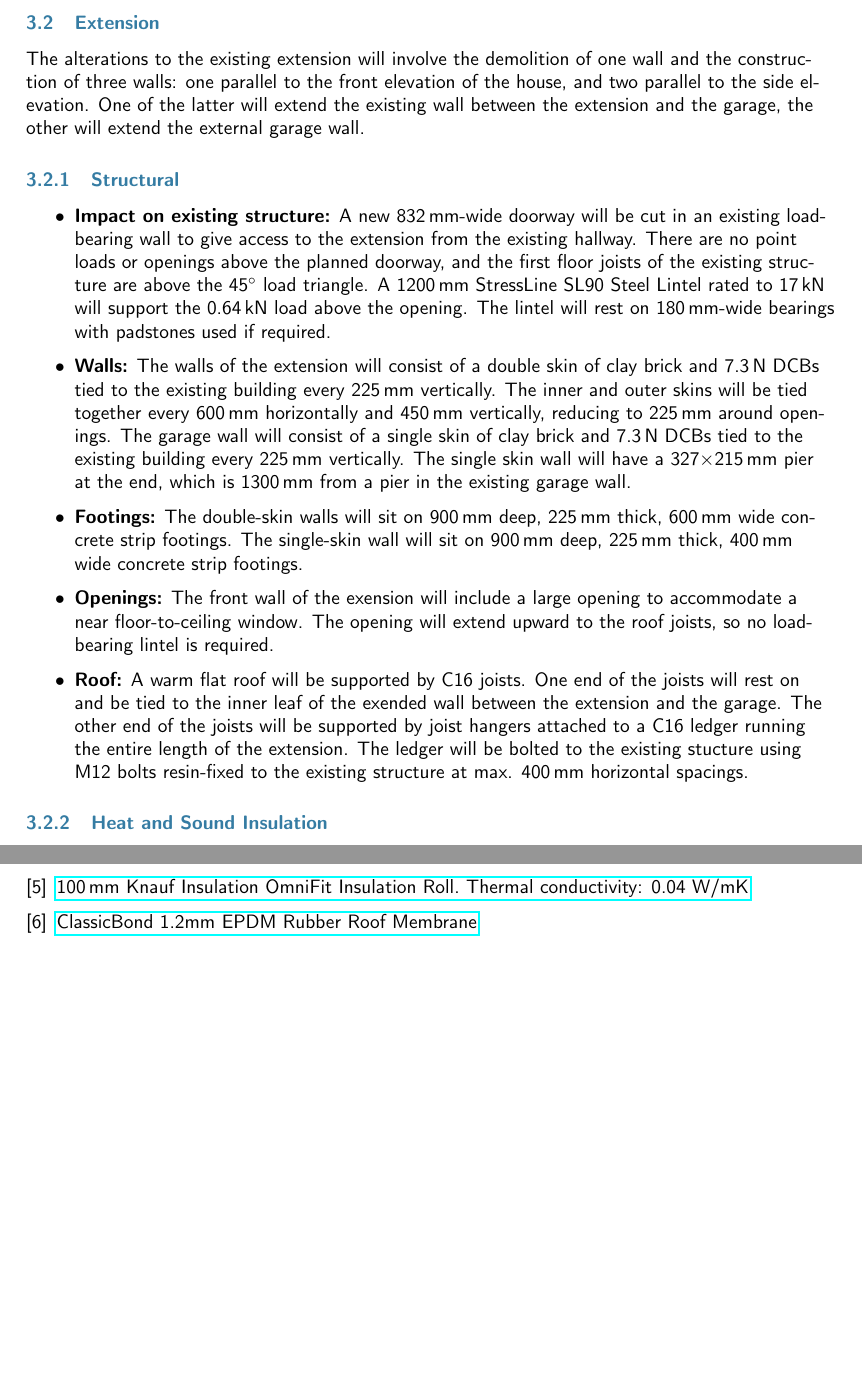
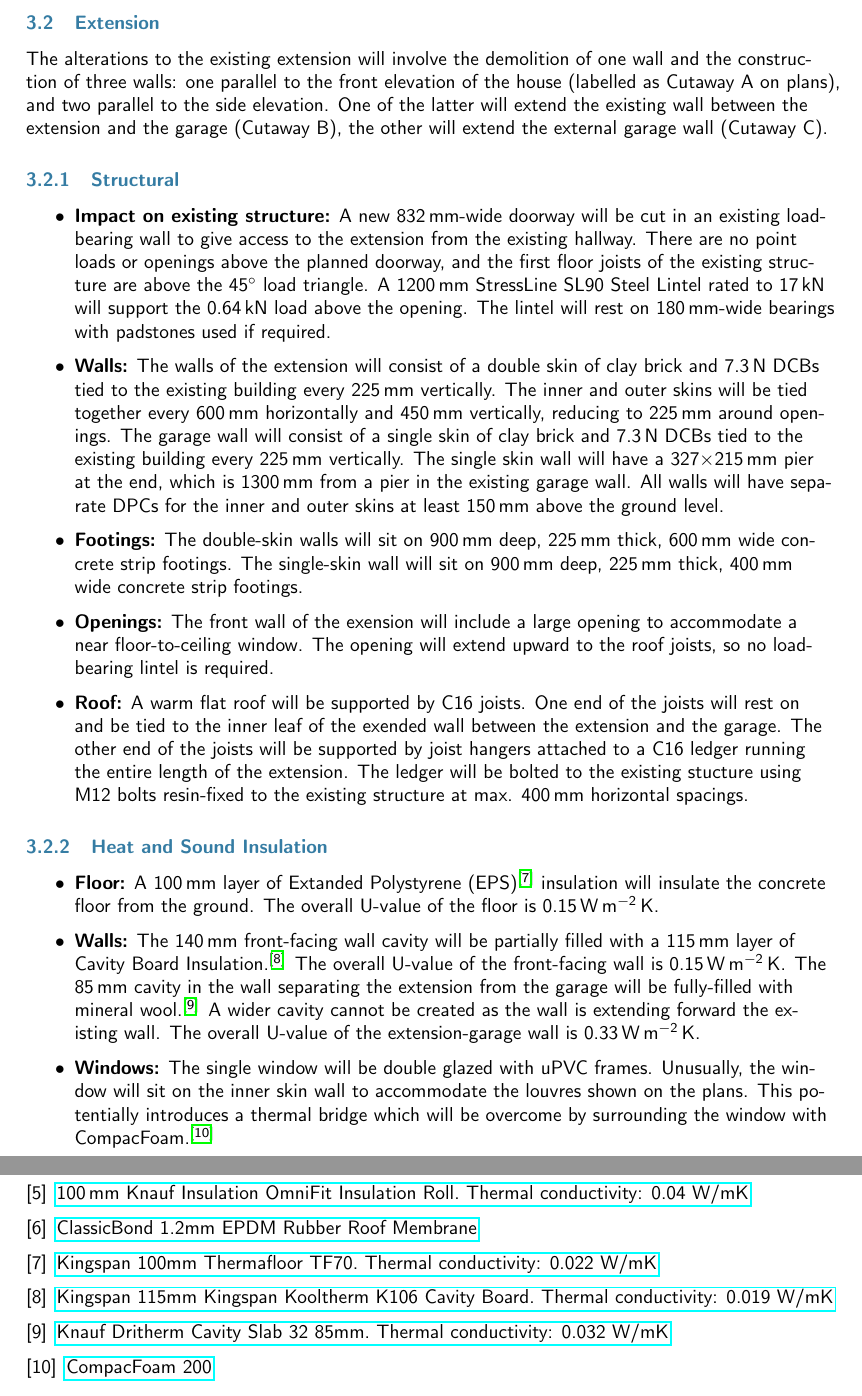
Before and after one commit to jrmullaney/Extension, a LaTeX document (BuildingRegs/supporting.tex): two parts of pages 3 and 4 of 4, joined at a grey line, cut so that both start at the same text, the shorter picture padded with empty space. Compiled offline with pdfLaTeX.

Commit message:
Added extension floor and wall insulation.

```diff
--- a/BuildingRegs/supporting.tex
+++ b/BuildingRegs/supporting.tex
@@ -11,6 +11,7 @@
 
 \newcommand{\mm}{\,$\mathrm{mm}$}
 \newcommand{\m}{\,$\mathrm{m}$}
+\newcommand{\uunit}{\,$\mathrm{W\,m^{-2}\,K}$}
 
 \begin{document}
 
@@ -71,11 +72,11 @@ While the porch will not be heated, it will be insulated. Details follow:
 
 \subsection{Extension}
 \label{extension}
-The alterations to the existing extension will involve the demolition of one wall and the construction of three walls: one parallel to the front elevation of the house, and two parallel to the side elevation. One of the latter will extend the existing wall between the extension and the garage, the other will extend the external garage wall.
+The alterations to the existing extension will involve the demolition of one wall and the construction of three walls: one parallel to the front elevation of the house (labelled as Cutaway A on plans), and two parallel to the side elevation. One of the latter will extend the existing wall between the extension and the garage (Cutaway B), the other will extend the external garage wall (Cutaway C).
 \subsubsection{Structural}
 \begin{itemize}
   \item {\bf Impact on existing structure:} A new 832\mm -wide doorway will be cut in an existing load-bearing wall to give access to the extension from the existing hallway. There are no point loads or openings above the planned doorway, and the first floor joists of the existing structure are above the 45$^\circ$ load triangle. A 1200\mm\ StressLine SL90 Steel Lintel rated to 17\,kN will support the 0.64\,kN load above the opening. The lintel will rest on 180\mm -wide bearings with padstones used if required.
-  \item {\bf Walls:} The walls of the extension will consist of a double skin of clay brick and 7.3\,N DCBs tied to the existing building every 225\mm\ vertically. The inner and outer skins will be tied together every 600\mm\ horizontally and 450\mm\ vertically, reducing to 225\mm\ around openings. The garage wall will consist of a single skin of clay brick and 7.3\,N DCBs tied to the existing building every 225\mm\ vertically. The single skin wall will have a 327$\times$215\mm\ pier at the end, which is 1300\mm\ from a pier in the existing garage wall.
+  \item {\bf Walls:} The walls of the extension will consist of a double skin of clay brick and 7.3\,N DCBs tied to the existing building every 225\mm\ vertically. The inner and outer skins will be tied together every 600\mm\ horizontally and 450\mm\ vertically, reducing to 225\mm\ around openings. The garage wall will consist of a single skin of clay brick and 7.3\,N DCBs tied to the existing building every 225\mm\ vertically. The single skin wall will have a 327$\times$215\mm\ pier at the end, which is 1300\mm\ from a pier in the existing garage wall. All walls will have separate DPCs for the inner and outer skins at least 150\mm\ above the ground level.
   \item {\bf Footings:} The double-skin walls will sit on 900\mm\ deep, 225\mm\ thick, 600\mm\ wide concrete strip footings. The single-skin wall will sit on 900\mm\ deep, 225\mm\ thick, 400\mm\ wide concrete strip footings.
   \item {\bf Openings:} The front wall of the exension will include a large opening to accommodate a near floor-to-ceiling window. The opening will extend upward to the roof joists, so no load-bearing lintel is required.
   \item {\bf Roof:} A warm flat roof will be supported by C16 joists. One end of the joists will rest on and be tied to the inner leaf of the exended wall between the extension and the garage. The other end of the joists will be supported by joist hangers attached to a C16 ledger running the entire length of the extension. The ledger will be bolted to the existing stucture using M12 bolts resin-fixed to the existing structure at max. 400\mm\ horizontal spacings.
@@ -83,6 +84,11 @@ The alterations to the existing extension will involve the demolition of one wal
 \end{itemize}
 
 \subsubsection{Heat and Sound Insulation}
+\begin{itemize}
+  \item {\bf Floor:} A 100\mm\ layer of Extanded Polystyrene (EPS)\cite{efins} insulation will insulate the concrete floor from the ground. The overall U-value of the floor is 0.15\uunit .
+  \item {\bf Walls:} The 140\mm\ front-facing wall cavity will be partially filled with a 115\mm\ layer of Cavity Board Insulation.\cite{ew1ins} The overall U-value of the front-facing wall is 0.15\uunit . The 85\mm\ cavity in the wall separating the extension from the garage will be fully-filled with mineral wool.\cite{ew2ins} A wider cavity cannot be created as the wall is extending forward the existing wall. The overall U-value of the extension-garage wall is 0.33\uunit.
+  \item {\bf Windows:} The single window will be double glazed with uPVC frames. Unusually, the window will sit on the inner skin wall to accommodate the louvres shown on the plans. This potentially introduces a thermal bridge which will be overcome by surrounding the window with CompacFoam.\cite{cfoam}
+\end{itemize}
 \subsubsection{Water runoff}
 \subsubsection{Utilities}
 
@@ -102,5 +108,13 @@ The alterations to the existing extension will involve the demolition of one wal
 
 \bibitem{prmem} \href{https://www.rubber4roofs.co.uk/classicbond-one-piece-epdm-rubber-roof-covering-1-20mm}{ClassicBond 1.2mm EPDM Rubber Roof Membrane}
 
+\bibitem{efins} \href{https://www.kingspan.com/gb/en/products/insulation-boards/floor-insulation-boards/thermafloor-tf70/}{Kingspan 100mm Thermafloor TF70. Thermal conductivity: 0.022 W/mK}
+
+\bibitem{ew1ins} \href{https://www.jewson.co.uk/p/kingspan-kooltherm-k106-cavity-board-1200-x-450-x-115mm-pack-of-4-IK106115} {Kingspan 115mm Kingspan Kooltherm K106 Cavity Board. Thermal conductivity: 0.019 W/mK}
+
+\bibitem{ew2ins} \href{https://www.travisperkins.co.uk/cavity-and-internal-wall-insulation/knauf-dritherm-cavity-slab-32-85mm-455-x-1200mm-2-73m2-per-pack/p/848626?gclid=Cj0KCQjw7aqkBhDPARIsAKGa0oIWRlMly_UsJOFDSrQJAOasgPovH9dFJJFFpmnhtPwcoliCuB8_0a4aAik4EALw_wcB&gclsrc=aw.ds} {Knauf Dritherm Cavity Slab 32 85mm. Thermal conductivity: 0.032 W/mK}
+
+\bibitem{cfoam} \href{https://www.greenbuildingstore.co.uk/products/compacfoam-200/} {CompacFoam 200}
+
 \end{thebibliography}
 \end{document}
```
Also changed, not shown: BuildingRegs/supporting.tex (4 more changed lines), 1 other file.
